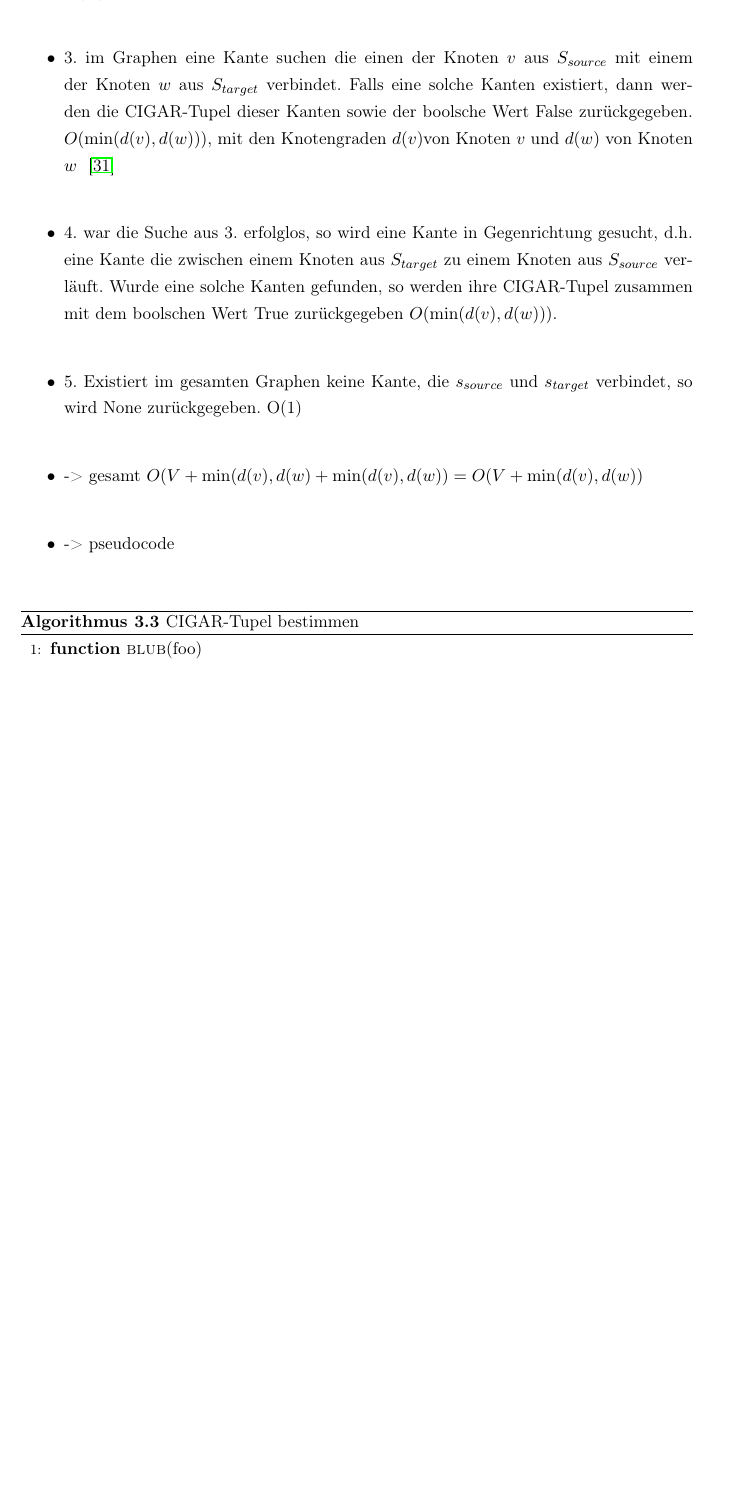
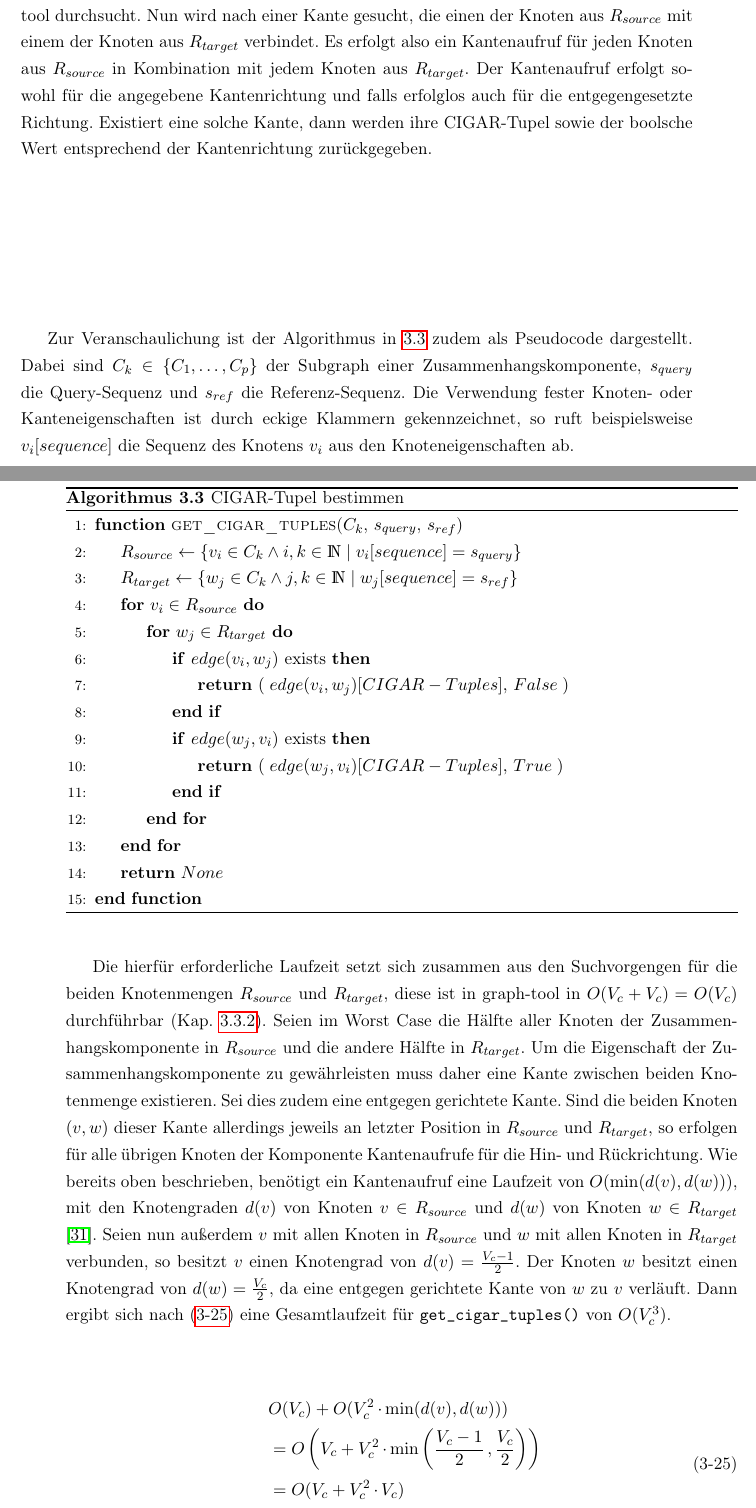
Before and after one commit to AntonieV/RADSeq, a LaTeX book (main.tex, which reads kapitel/kapitel3.tex): part of page 34 of 54 before the commit and two parts of pages 34 and 35 of 56 after it, the two joined at a grey line, cut so that both start at the same text, the shorter picture padded with empty space. Compiled offline with pdfLaTeX.

Commit message:
cigar tuples algorithm and runtime

```diff
--- a/kapitel/kapitel3.tex
+++ b/kapitel/kapitel3.tex
@@ -372,34 +366,42 @@ Methode get\_cigar\_tuples():\\
-	\item 2. im Graphen Menge aller Knoten suchen $ S_{target} $, die die sequenz $ s_{target} $ besitzen $ O(V) $\\
-	\item 3. im Graphen eine Kante suchen die einen der Knoten $v$ aus $ S_{source} $ mit einem der Knoten $w$ aus $ S_{target} $ verbindet. Falls eine solche Kanten existiert, dann werden die CIGAR-Tupel dieser Kanten sowie der boolsche Wert False zurückgegeben. $O(\min (d(v), d(w)))$, mit den Knotengraden $d(v) $von Knoten $v$ und $d(w) $ von Knoten $w$ ~\cite{docs_graph_tool}\\
-	\item 4. war die Suche aus 3. erfolglos, so wird eine Kante in Gegenrichtung gesucht, d.h. eine Kante die zwischen einem Knoten aus $ S_{target} $ zu einem Knoten aus $ S_{source} $ verläuft. Wurde eine solche Kanten gefunden, so werden ihre CIGAR-Tupel zusammen mit dem boolschen Wert True zurückgegeben $O(\min (d(v), d(w)))$.\\
-	\item 5. Existiert im gesamten Graphen keine Kante, die  $ s_{source} $ und $ s_{target} $ verbindet, so wird None zurückgegeben. O(1)\\
-	\item -> gesamt $ O(V+\min (d(v), d(w)+\min (d(v), d(w)) = O(V+\min (d(v), d(w))$	\\
-	\item -> pseudocode\\
-\end{itemize}
+Um eine passende Kante im Graphen zu finden, erstellt \lstinline|get_cigar_tuples()| zunächst eine Liste aller Knoten $ R_{source} = (v_{1}, \dots, v_{i})$, welche die Query-Sequenz $ s_{source} $ besitzen sowie eine Liste aller Knoten $ R_{target} = (w_{1}, \dots, w_{j}) $, die die Referenz-Sequenz $ s_{target} $ tragen. Hierfür werden für jede Sequenz alle Knoten des Graphen mit \lstinline|find_vertex()| aus graph-tool durchsucht. Nun wird nach einer Kante gesucht, die einen der Knoten aus $ R_{source} $ mit einem der Knoten aus $ R_{target} $ verbindet. Es erfolgt also ein Kantenaufruf für jeden Knoten aus $ R_{source} $ in Kombination mit jedem  Knoten aus $ R_{target} $. Der Kantenaufruf erfolgt sowohl für die angegebene Kantenrichtung und falls erfolglos auch für die entgegengesetzte Richtung. Existiert eine solche Kante, dann werden ihre CIGAR-Tupel sowie der boolsche Wert entsprechend der Kantenrichtung zurückgegeben. \\
+
+Zur Veranschaulichung ist der Algorithmus in \ref{alg:cig} zudem als Pseudocode dargestellt. Dabei sind $ C_{k} \in \{C_{1}, \dots ,C_{p}\} $ der Subgraph einer Zusammenhangskomponente, $ s_{query} $ die Query-Sequenz und $ s_{ref} $ die Referenz-Sequenz. Die Verwendung fester Knoten- oder Kanteneigenschaften ist durch eckige Klammern gekennzeichnet, so ruft beispielsweise $v_{i}[sequence]$ die Sequenz des Knotens $v_{i}$ aus den Knoteneigenschaften ab. \\
 
 \begin{algorithm}[H]
 	\caption{CIGAR-Tupel bestimmen}  \label{alg:cig}
 	\begin{algorithmic}[1]
-		\Function{blub}{foo}
-		\State $42$
+		\Function{get\_cigar\_tuples}{$ C_{k} $, $ s_{query} $, $ s_{ref} $}
+		\State $ R_{source} \gets \{v_{i} \in C_{k} \wedge i,k \in \mathds{N} \; |\; v_{i}[sequence]= s_{query} \}$
+		\State $ R_{target} \gets \{w_{j} \in C_{k} \wedge j,k \in \mathds{N} \; |\; w_{j}[sequence]= s_{ref} \}$
+		\For{$ v_{i} \in R_{source} $}
+		    \For{$ w_{j} \in R_{target} $}
+		        \If{$ edge(v_{i}, w_{j})$ exists}
+		            \State \Return $ (\;edge(v_{i}, w_{j})[CIGAR-Tuples],\, False\;) $
+		        \EndIf
+		        \If{$ edge(w_{j}, v_{i})$ exists}
+		            \State \Return $ (\;edge(w_{j}, v_{i})[CIGAR-Tuples],\, True\;) $
+		        \EndIf
+		    \EndFor
+		\EndFor
+		\State \Return $ None $
 		\EndFunction
 	\end{algorithmic}
 \end{algorithm}
 
-	%ToDo -> to pseudocode
-	%def get_cigar_tuples(comp, seq, allele):
-	%    source_nodes = [comp.vertex_index[node] for node in
-	%    find_vertex(comp, comp.vp["sequence"], seq)]
-	%    target_nodes = [comp.vertex_index[node] for node in find_vertex(comp, comp.vp["sequence"], allele)]
-	%    for node_s in source_nodes:
-	%        for node_t in target_nodes:
-	%            edge = comp.edge(node_s, node_t)
-	%            if edge:
-	%                return comp.edge_properties["cigar-tuples"][edge], False
-	%            rev_edge = comp.edge(node_t, node_s)
-	%            if rev_edge:
-	%                return comp.edge_properties["cigar-tuples"][rev_edge], True
-	%    return None
+Die hierfür erforderliche Laufzeit setzt sich zusammen aus den Suchvorgengen für die beiden Knotenmengen $ R_{source} $ und $ R_{target} $, diese ist in graph-tool in $O(V_{c} + V_{c}) = O(V_{c})$ durchführbar (Kap. \ref{subsec:edges}). Seien im Worst Case die Hälfte aller Knoten der Zusammenhangskomponente in $ R_{source} $ und die andere Hälfte in $ R_{target} $. Um die Eigenschaft der Zusammenhangskomponente zu gewährleisten muss daher eine Kante zwischen beiden Knotenmenge existieren. Sei dies zudem eine entgegen gerichtete Kante. Sind die beiden Knoten $ (v, w) $ dieser Kante allerdings jeweils an letzter Position in $ R_{source} $ und $ R_{target} $, so erfolgen für alle übrigen Knoten der Komponente Kantenaufrufe für die Hin- und Rückrichtung. Wie bereits oben beschrieben, benötigt ein Kantenaufruf eine Laufzeit von $ O(\min (d(v), d(w)))$, mit den Knotengraden $d(v) $ von Knoten $v \in R_{source}$ und $ d(w) $ von Knoten $ w \in R_{target} $ ~\cite{docs_graph_tool}. Seien nun außerdem $ v $ mit allen Knoten in $ R_{source} $ und $ w $ mit allen Knoten in $ R_{target} $ verbunden, so besitzt $v$ einen Knotengrad von $ d(v) = \frac{V_{c}-1}{2} $. Der Knoten $ w $ besitzt einen Knotengrad von $ d(w) = \frac{V_{c}}{2} $, da eine entgegen gerichtete Kante von $w$ zu $v$ verläuft. Dann ergibt sich nach \eqref{eqn:3-25} eine Gesamtlaufzeit für \lstinline|get_cigar_tuples()| von $ O(V_{c}^3) $. \\
+
+\begin{equation} \label{eqn:3-25}
+\tag{3-25}
+\begin{aligned}
+&\ {} O(V_{c}) + O(V_{c}^2 \, \cdotp \min (d(v), d(w)))  \\
+& \ = O\left( V_{c} + V_{c}^2 \, \cdotp \min \left( \frac{V_{c}-1}{2}\,, \frac{V_{c}}{2}\right) \right) \\
+&\ = O(V_{c} + V_{c}^2 \, \cdotp V_{c}) \\
+&\ = O(V_{c}^3) \\
+\end{aligned}
+\end{equation}
+
+
+\noindent======================= draft =======================\\
 
 
 2.2 Summe der Wslk über die Häufigkeiten aller Kandidatenallele in einer vaf-kombi für 1 read im Worst Case $O(n + \phi - (n \mod \phi))$ mit $n$ Anzahl der Allele und $\phi$ ploidie; Formel \eqref{eqn:2-xxx2} calc\_vafs\_likelihood\_read()\\
```
Also changed, not shown: main.pdf, kapitel/kapitel3.tex (24 more changed lines), 3 other files.
